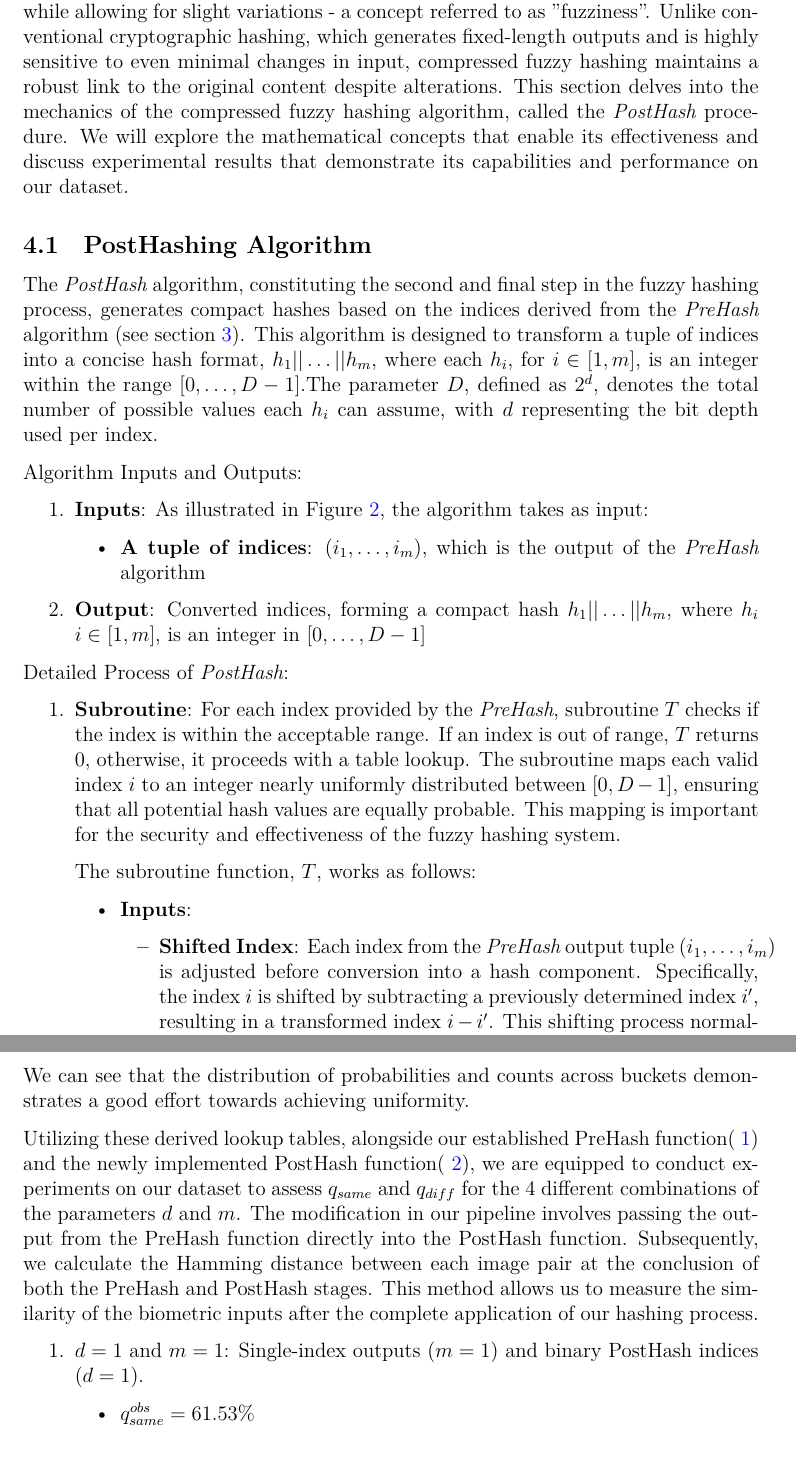
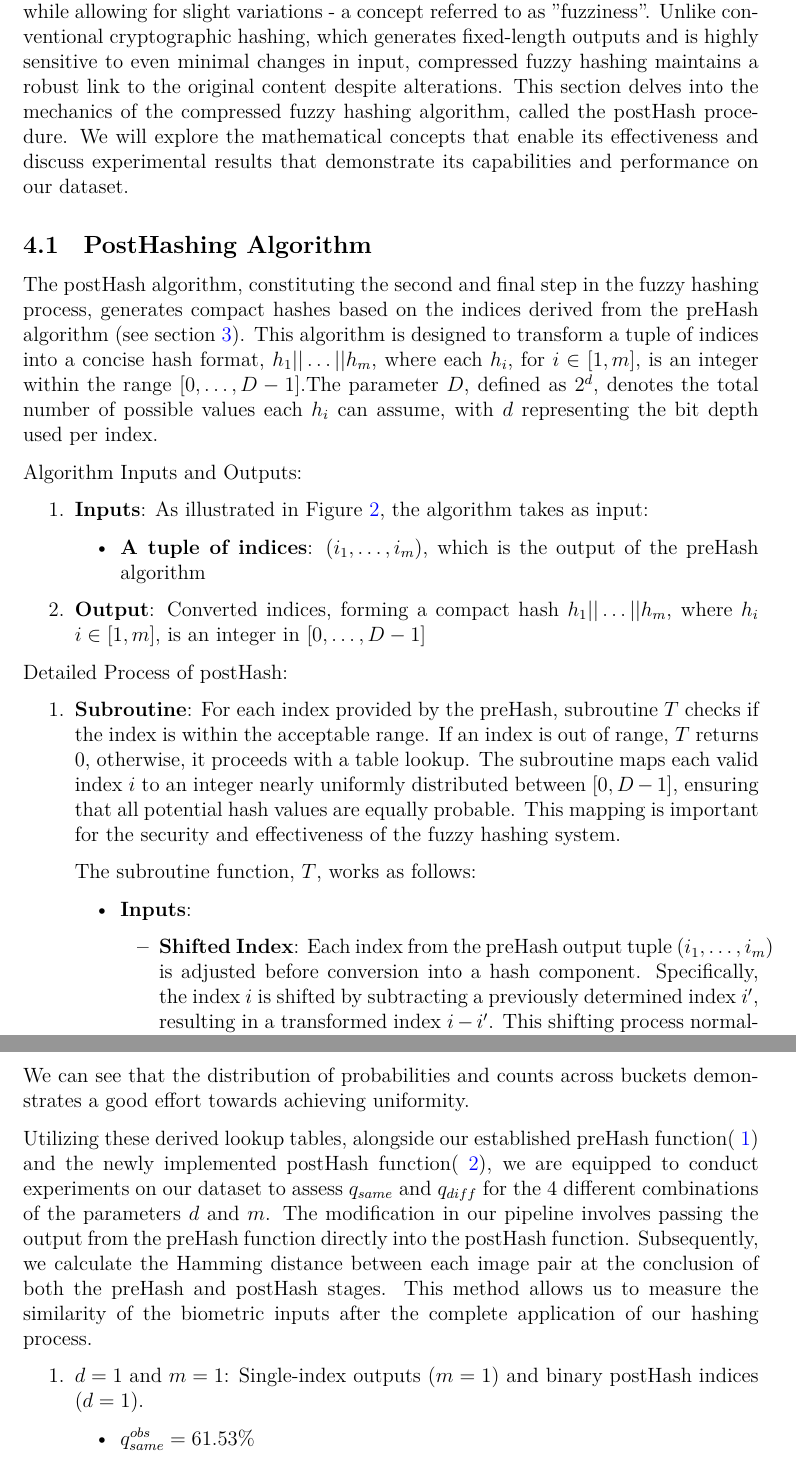
Before and after one commit to leagrieder/fuzzy-hashing, a LaTeX document (report/report.tex, which reads report/parts/Compressed_Fuzzy_Hashing.tex): two parts of pages 31 and 36 of 50, joined at a grey line, cut so that both start at the same text. Compiled offline with XeLaTeX.

Commit message:
Changed some things and standardized the way we write preHash and postHash

```diff
--- a/report/parts/Compressed_Fuzzy_Hashing.tex
+++ b/report/parts/Compressed_Fuzzy_Hashing.tex
@@ -5,30 +5,30 @@
 \label{sec:Compressed Fuzzy Hashing}
 
 Compressed fuzzy hashing generates concise hashes of data, capturing key features while allowing for slight variations - a concept referred to as "fuzziness". Unlike conventional cryptographic hashing, which generates fixed-length outputs and is highly sensitive to even minimal changes in input, compressed fuzzy hashing maintains a robust link to the original content despite alterations.
-This section delves into the mechanics of the compressed fuzzy hashing algorithm, called the \textit{PostHash} procedure. We will explore the mathematical concepts that enable its effectiveness and discuss experimental results that demonstrate its capabilities and performance on our dataset.
+This section delves into the mechanics of the compressed fuzzy hashing algorithm, called the postHash procedure. We will explore the mathematical concepts that enable its effectiveness and discuss experimental results that demonstrate its capabilities and performance on our dataset.
 
 \subsection{PostHashing Algorithm}
 
-The \textit{PostHash} algorithm, constituting the second and final step in the fuzzy hashing process, generates compact hashes based on the indices derived from the \textit{PreHash} algorithm (see section \ref{sec:Fuzzy Hashing}). This algorithm is designed to transform a tuple of indices into a concise hash format, \(h_1 || \ldots || h_m\), where each \(h_i\), for \(i \in [1, m]\), is an integer within the range \([0, \ldots, D-1]\).The parameter \(D\), defined as \(2^d\), denotes the total number of possible values each \(h_i\) can assume, with \(d\) representing the bit depth used per index.
+The postHash algorithm, constituting the second and final step in the fuzzy hashing process, generates compact hashes based on the indices derived from the preHash algorithm (see section \ref{sec:Fuzzy Hashing}). This algorithm is designed to transform a tuple of indices into a concise hash format, \(h_1 || \ldots || h_m\), where each \(h_i\), for \(i \in [1, m]\), is an integer within the range \([0, \ldots, D-1]\).The parameter \(D\), defined as \(2^d\), denotes the total number of possible values each \(h_i\) can assume, with \(d\) representing the bit depth used per index.
 
 Algorithm Inputs and Outputs:
 \begin{enumerate}
     \item \textbf{Inputs}: As illustrated in Figure~\ref{postHash Algorithm}, the algorithm takes as input:
     \begin{itemize}
-        \item \textbf{A tuple of indices}: \((i_1, \ldots, i_m)\), which is the output of the \textit{PreHash} algorithm
+        \item \textbf{A tuple of indices}: \((i_1, \ldots, i_m)\), which is the output of the preHash algorithm
     \end{itemize}
     \item \textbf{Output}: Converted indices, forming a compact hash \(h_1|| \ldots || h_m\), where \(h_i\) \(i \in [1, m]\), is an integer in \([0, \ldots, D-1]\)
 \end{enumerate}
 
-Detailed Process of \textit{PostHash}:
+Detailed Process of postHash:
 \begin{enumerate}
-    \item \textbf{Subroutine}: For each index provided by the \textit{PreHash}, subroutine \(T\) checks if the index is within the acceptable range. If an index is out of range, \(T\) returns 0, otherwise, it proceeds with a table lookup. The subroutine maps each valid index \(i\) to an integer nearly uniformly distributed between \([0, D-1]\), ensuring that all potential hash values are equally probable. This mapping is important for the security and effectiveness of the fuzzy hashing system.
+    \item \textbf{Subroutine}: For each index provided by the preHash, subroutine \(T\) checks if the index is within the acceptable range. If an index is out of range, \(T\) returns 0, otherwise, it proceeds with a table lookup. The subroutine maps each valid index \(i\) to an integer nearly uniformly distributed between \([0, D-1]\), ensuring that all potential hash values are equally probable. This mapping is important for the security and effectiveness of the fuzzy hashing system.
 
     The subroutine function, \(T\), works as follows:
     \begin{itemize}
         \item \textbf{Inputs}:
         \begin{itemize}
-            \item \textbf{Shifted Index}: Each index from the \textit{PreHash} output tuple \((i_1, \ldots, i_m)\) is adjusted before conversion into a hash component. Specifically, the index \(i\) is shifted by subtracting a previously determined index \(i'\), resulting in a transformed index \(i - i'\). This shifting process normalizes the indices, maintaining a consistent relative positioning within the dataset, which helps in achieving a more uniform distribution of hash values across the range \([0, D-1]\).
+            \item \textbf{Shifted Index}: Each index from the preHash output tuple \((i_1, \ldots, i_m)\) is adjusted before conversion into a hash component. Specifically, the index \(i\) is shifted by subtracting a previously determined index \(i'\), resulting in a transformed index \(i - i'\). This shifting process normalizes the indices, maintaining a consistent relative positioning within the dataset, which helps in achieving a more uniform distribution of hash values across the range \([0, D-1]\).
             \item \textbf{d}: Represents the bit length used for each hash index \(h_i\). This value determines \(D = 2^d\), the total number of distinct values each \(h_i\) can take, effectively setting the hash resolution.
         \end{itemize}
         \item \textbf{Output}: \(h_i\), the mapped integer
@@ -241,10 +241,10 @@ Given the NP-completeness of the partition problem, programming an optimal solut
 
 We can see that the distribution of probabilities and counts across buckets demonstrates a good effort towards achieving uniformity.
 
-Utilizing these derived lookup tables, alongside our established PreHash function(~\ref{preHash Algorithm}) and the newly implemented PostHash function(~\ref{postHash Algorithm}), we are equipped to conduct experiments on our dataset to assess \(q_{same}\) and \(q_{diff}\) for the \(4\) different combinations of the parameters \(d\) and \(m\). The modification in our pipeline involves passing the output from the PreHash function directly into the PostHash function. Subsequently, we calculate the Hamming distance between each image pair at the conclusion of both the PreHash and PostHash stages. This method allows us to measure the similarity of the biometric inputs after the complete application of our hashing process.
+Utilizing these derived lookup tables, alongside our established preHash function(~\ref{preHash Algorithm}) and the newly implemented postHash function(~\ref{postHash Algorithm}), we are equipped to conduct experiments on our dataset to assess \(q_{same}\) and \(q_{diff}\) for the \(4\) different combinations of the parameters \(d\) and \(m\). The modification in our pipeline involves passing the output from the preHash function directly into the postHash function. Subsequently, we calculate the Hamming distance between each image pair at the conclusion of both the preHash and postHash stages. This method allows us to measure the similarity of the biometric inputs after the complete application of our hashing process.
 
 \begin{enumerate}
-    \item \text{\(d = 1\) and \(m = 1\)}: Single-index outputs (\(m=1\)) and binary PostHash indices (\(d=1\)).
+    \item \text{\(d = 1\) and \(m = 1\)}: Single-index outputs (\(m=1\)) and binary postHash indices (\(d=1\)).
     \begin{itemize}
         \item \(q_{same}^{obs} = 61.53\%\)
         \item \(q_{diff}^{obs} = 52.69\%\)
```
Also changed, not shown: report/parts/Compressed_Fuzzy_Hashing.tex (24 more changed lines).
